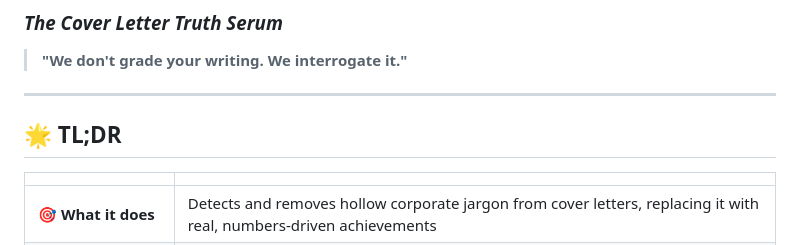
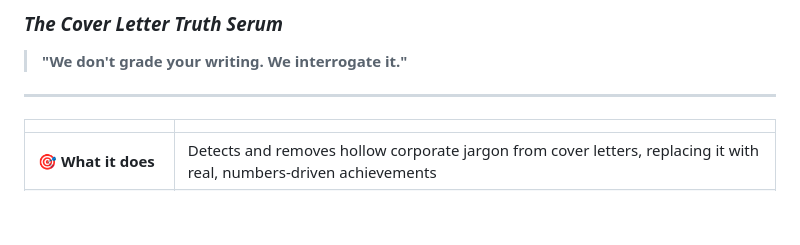
Before and after one commit to whoiselene/juicebox, a Markdown page: README.md, the part around the change. Rendered like a GitHub page; blank space fills up the shorter version.

```diff
--- a/README.md
+++ b/README.md
@@ -5,8 +5,6 @@
 > **"We don't grade your writing. We interrogate it."**
 
 ---
-
-## 🌟 TL;DR
 
 | | |
 |---|---|
```
